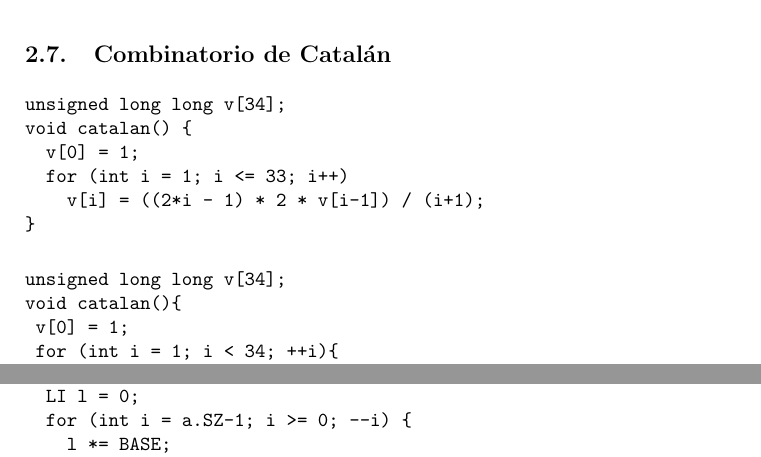
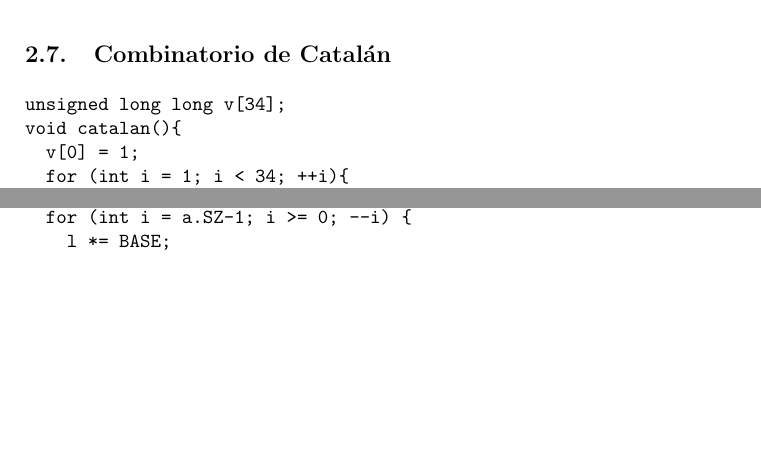
Before and after one commit to rhaps0dy/UPF-SWERC, a LaTeX document (notebook2014/notebook.tex): two parts of pages 4 and 6 of 23, joined at a grey line, cut so that both start at the same text, the shorter picture padded with empty space. Compiled offline with pdfLaTeX.

Commit message:
Indented combinatorio catalan

```diff
--- a/notebook2014/notebook.tex
+++ b/notebook2014/notebook.tex
@@ -136,15 +136,6 @@ int bcoeff(int n, int k) {
 \end{verbatim}
 
 \subsection{Combinatorio de Catalán}
-\begin{verbatim}
-unsigned long long v[34];
-void catalan() {
-  v[0] = 1;
-  for (int i = 1; i <= 33; i++)
-    v[i] = ((2*i - 1) * 2 * v[i-1]) / (i+1);
-}
-\end{verbatim}
-
 \begin{verbatim}
 unsigned long long v[34];
 void catalan(){
```
Lines whose indentation alone changed are shown as unchanged.
